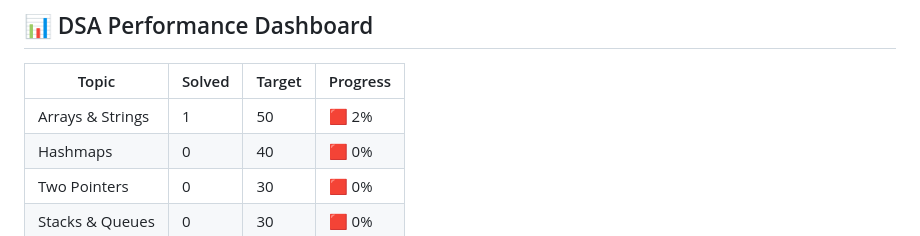
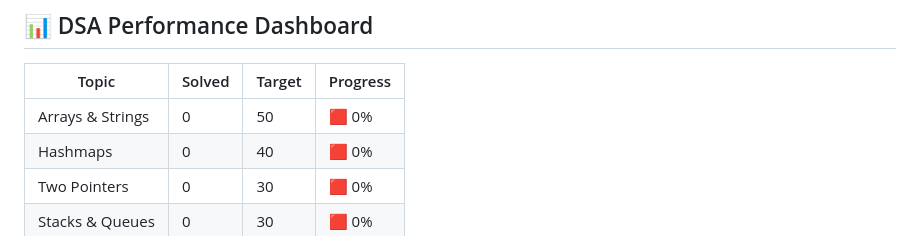
Before and after one commit to tusarmahapatra/prep-2026, a Markdown page: README.md, the part around one of its changes. GitHub-like rendering.

```diff
--- a/README.md
+++ b/README.md
@@ -30,7 +31,7 @@ Focus:
 
 | Topic | Solved | Target | Progress |
 |------|-------|--------|----------|
-| Arrays & Strings | 1 | 50 | 🟥 2% |
+| Arrays & Strings | 0 | 50 | 🟥 0% |
 | Hashmaps | 0 | 40 | 🟥 0% |
 | Two Pointers | 0 | 30 | 🟥 0% |
 | Stacks & Queues | 0 | 30 | 🟥 0% |
```
Also changed, not shown: other parts of README.md (+4 -0 lines).
